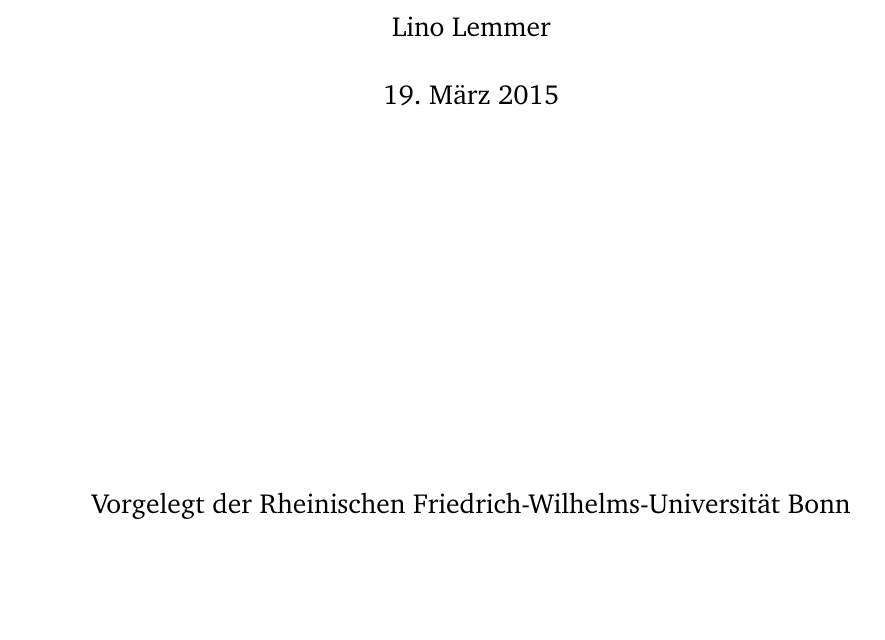
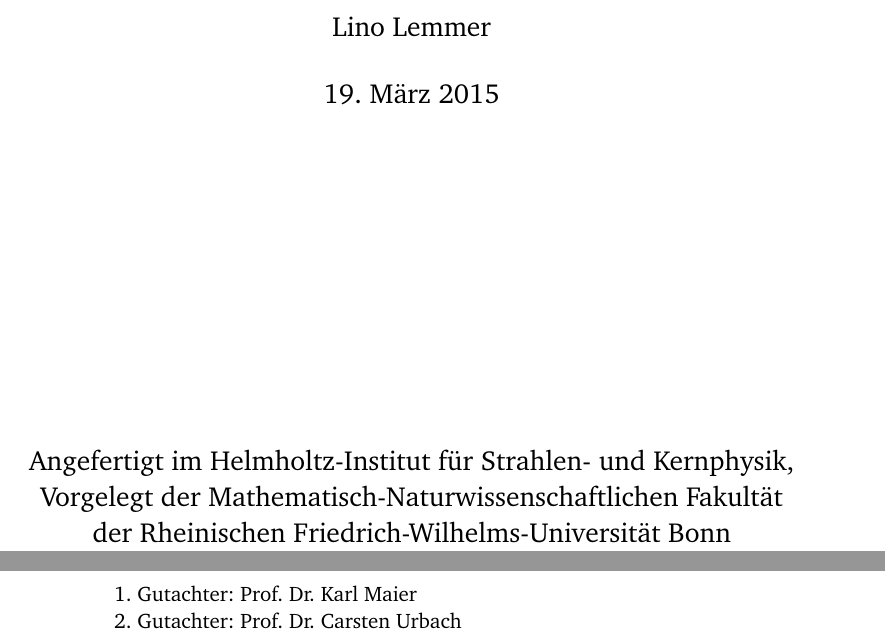
Before and after one commit to lino-lemmer/physik590, a LaTeX thesis (Arbeit.tex): part of page 1 of 29 before the commit and two parts of pages 1 and 2 of 35 after it, the two joined at a grey line, cut so that both start at the same text, the shorter picture padded with empty space. Compiled offline with pdfLaTeX.

Commit message:
andere Klasse, HISKP und Gutachter drin

```diff
--- a/Arbeit.tex
+++ b/Arbeit.tex
@@ -1,7 +1,7 @@
 \documentclass[
     11pt,
     ngerman
-]{scrreprt}
+]{scrbook}
 
 \input{header.tex}
 
@@ -9,8 +9,16 @@
 \subject{Bachelorarbeit in Physik }
 \title{Brustkrebsdiagnose durch ultraschallinduzierte Gewebeverschiebung}
 \subtitle{Optimierung von Messverfahren und Bildertrag}
-\publishers{Vorgelegt der Rheinischen Friedrich-Wilhelms-Universität Bonn}
+\publishers{%
+    Angefertigt im Helmholtz-Institut für Strahlen- und Kernphysik, \\
+    Vorgelegt der Mathematisch-Naturwissenschaftlichen Fakultät \\
+    der Rheinischen Friedrich-Wilhelms-Universität Bonn
+}
 
+\uppertitleback{
+    1. Gutachter: Prof. Dr. Karl Maier \\
+    2. Gutachter: Prof. Dr. Carsten Urbach
+}
 
 
 \begin{document}
```
Also changed, not shown: Arbeit.tex (3 more changed lines).
